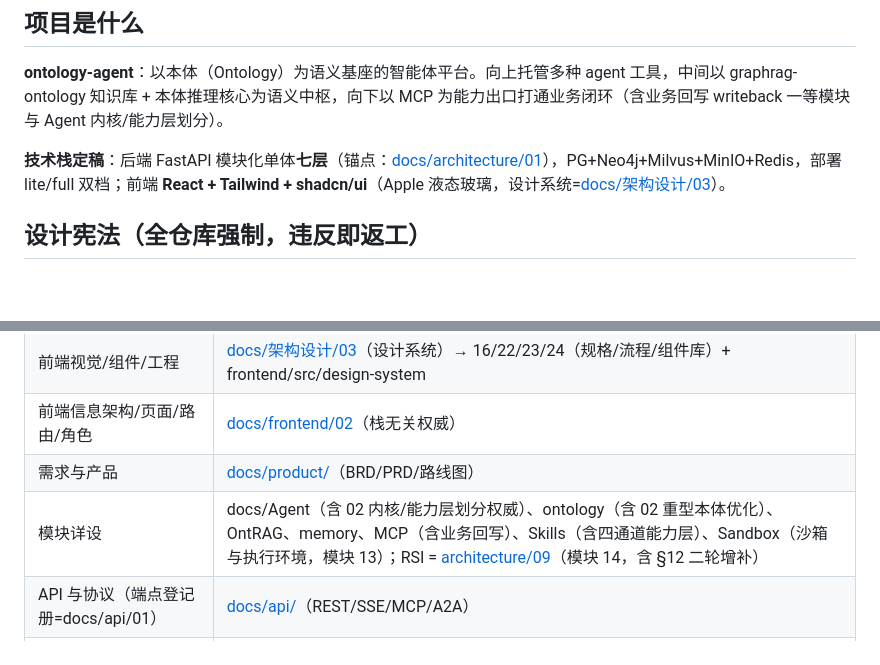
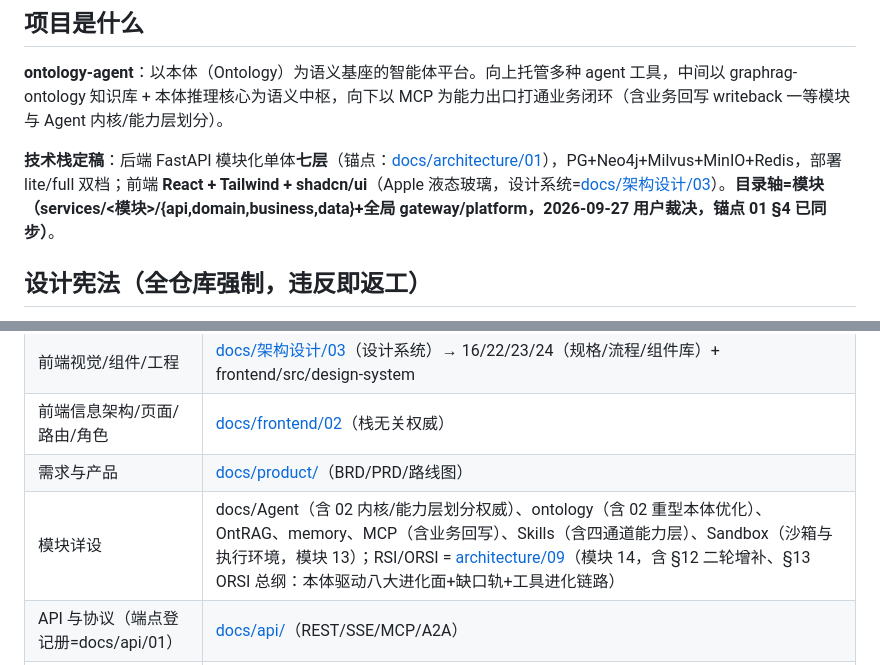
Before and after one commit to liu270110/ontology-agent-main, a Markdown page: AGENTS.md, 2 parts joined by grey strips. GitHub-like rendering; blank space fills up the shorter version.

Commit message:
docs(agents): 技术栈定稿追加目录轴=模块裁决注记（M0~M5 合入 8/8）

```diff
--- a/AGENTS.md
+++ b/AGENTS.md
@@ -8,7 +8,7 @@
 
 **ontology-agent**：以本体（Ontology）为语义基座的智能体平台。向上托管多种 agent 工具，中间以 graphrag-ontology 知识库 + 本体推理核心为语义中枢，向下以 MCP 为能力出口打通业务闭环（含业务回写 writeback 一等模块与 Agent 内核/能力层划分）。
 
-**技术栈定稿**：后端 FastAPI 模块化单体**七层**（锚点：[docs/architecture/01](docs/architecture/01-总体架构与分层.md)），PG+Neo4j+Milvus+MinIO+Redis，部署 lite/full 双档；前端 **React + Tailwind + shadcn/ui**（Apple 液态玻璃，设计系统=[docs/架构设计/03](docs/架构设计/03-前端架构与UI设计规范.md)）。
+**技术栈定稿**：后端 FastAPI 模块化单体**七层**（锚点：[docs/architecture/01](docs/architecture/01-总体架构与分层.md)），PG+Neo4j+Milvus+MinIO+Redis，部署 lite/full 双档；前端 **React + Tailwind + shadcn/ui**（Apple 液态玻璃，设计系统=[docs/架构设计/03](docs/架构设计/03-前端架构与UI设计规范.md)）。**目录轴=模块（services/<模块>/{api,domain,business,data}+全局 gateway/platform，2026-09-27 用户裁决，锚点 01 §4 已同步）**。
 
 ## 设计宪法（全仓库强制，违反即返工）
 
@@ -26,7 +26,7 @@
 | 前端视觉/组件/工程 | [docs/架构设计/03](docs/架构设计/03-前端架构与UI设计规范.md)（设计系统）→ 16/22/23/24（规格/流程/组件库）+ frontend/src/design-system |
 | 前端信息架构/页面/路由/角色 | [docs/frontend/02](docs/frontend/02-信息架构与页面设计.md)（栈无关权威） |
 | 需求与产品 | [docs/product/](docs/product/README.md)（BRD/PRD/路线图） |
-| 模块详设 | docs/Agent（含 02 内核/能力层划分权威）、ontology（含 02 重型本体优化）、OntRAG、memory、MCP（含业务回写）、Skills（含四通道能力层）、Sandbox（沙箱与执行环境，模块 13）；RSI = [architecture/09](docs/architecture/09-平台自进化RSI设计.md)（模块 14，含 §12 二轮增补） |
+| 模块详设 | docs/Agent（含 02 内核/能力层划分权威）、ontology（含 02 重型本体优化）、OntRAG、memory、MCP（含业务回写）、Skills（含四通道能力层）、Sandbox（沙箱与执行环境，模块 13）；RSI/ORSI = [architecture/09](docs/architecture/09-平台自进化RSI设计.md)（模块 14，含 §12 二轮增补、§13 ORSI 总纲：本体驱动八大进化面+缺口轨+工具进化链路） |
 | API 与协议（端点登记册=docs/api/01） | [docs/api/](docs/api/README.md)（REST/SSE/MCP/A2A） |
 | 数据库 DDL / 编码规范 / 测试 / 运维 | docs/database、standards、testing、ops |
 | 上游研究依据 | docs/研究整理/00~07（结论只引用不修改） |
```
